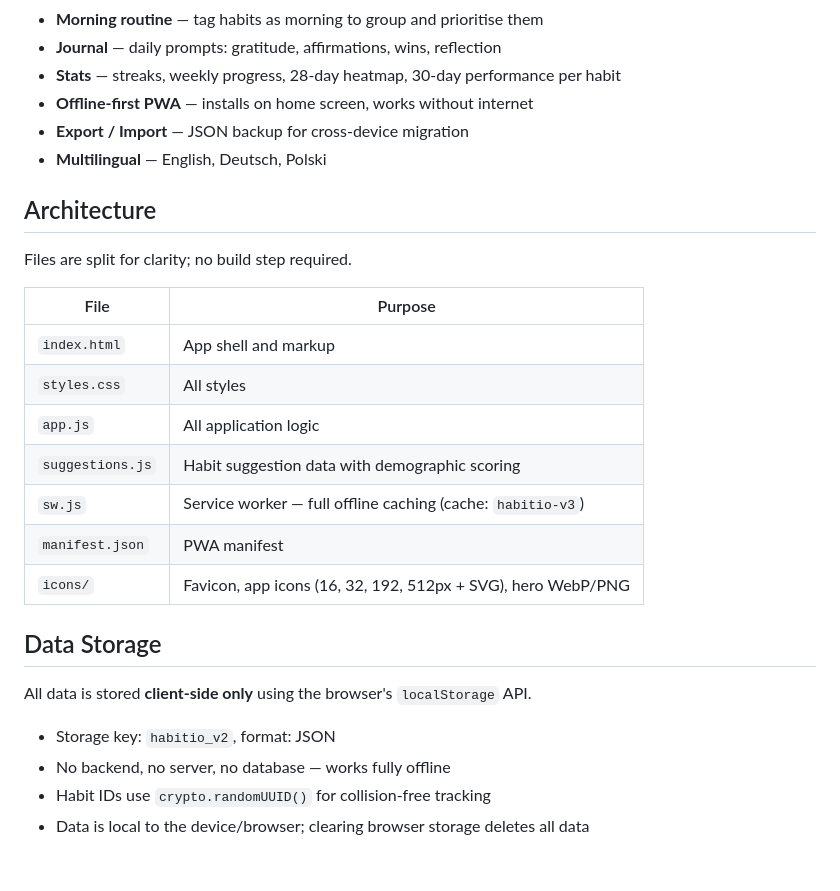
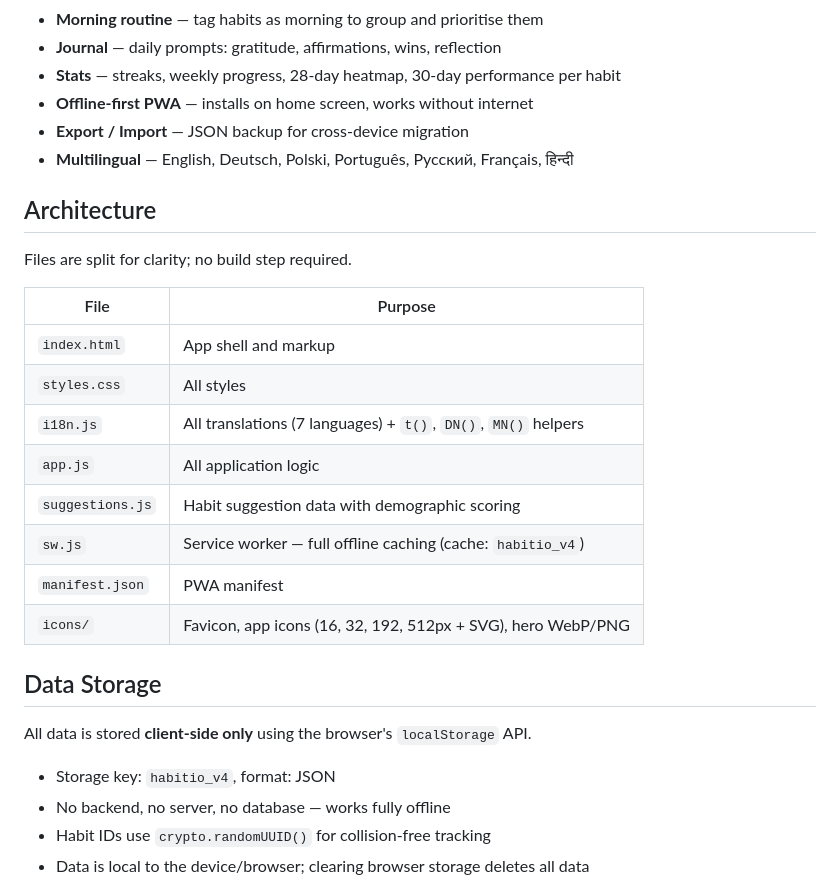
Before and after one commit to RafalSladek/habitio, a Markdown page: README.md, the part around the change. GitHub-like rendering; blank space fills up the shorter version.

```diff
--- a/README.md
+++ b/README.md
@@ -25,7 +25,7 @@ An offline-first PWA habit tracker — personalised by age group and sex, ground
 - **Stats** — streaks, weekly progress, 28-day heatmap, 30-day performance per habit
 - **Offline-first PWA** — installs on home screen, works without internet
 - **Export / Import** — JSON backup for cross-device migration
-- **Multilingual** — English, Deutsch, Polski
+- **Multilingual** — English, Deutsch, Polski, Português, Русский, Français, हिन्दी
 
 ## Architecture
 
@@ -35,9 +35,10 @@ Files are split for clarity; no build step required.
 |---|---|
 | `index.html` | App shell and markup |
 | `styles.css` | All styles |
+| `i18n.js` | All translations (7 languages) + `t()`, `DN()`, `MN()` helpers |
 | `app.js` | All application logic |
 | `suggestions.js` | Habit suggestion data with demographic scoring |
-| `sw.js` | Service worker — full offline caching (cache: `habitio-v3`) |
+| `sw.js` | Service worker — full offline caching (cache: `habitio_v4`) |
 | `manifest.json` | PWA manifest |
 | `icons/` | Favicon, app icons (16, 32, 192, 512px + SVG), hero WebP/PNG |
 
@@ -45,7 +46,7 @@ Files are split for clarity; no build step required.
 
 All data is stored **client-side only** using the browser's `localStorage` API.
 
-- Storage key: `habitio_v2`, format: JSON
+- Storage key: `habitio_v4`, format: JSON
 - No backend, no server, no database — works fully offline
 - Habit IDs use `crypto.randomUUID()` for collision-free tracking
 - Data is local to the device/browser; clearing browser storage deletes all data
```
Also changed, not shown: CLAUDE.md (+5 -3 lines).
